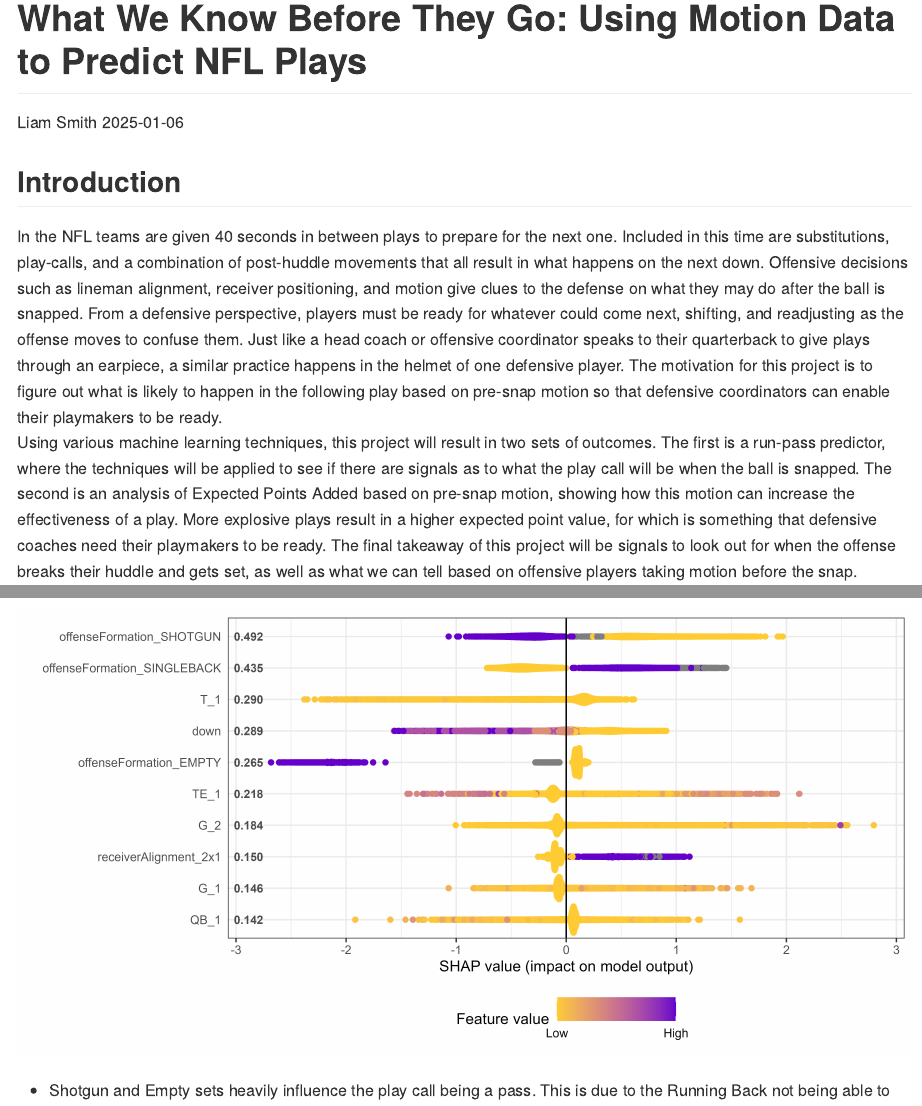
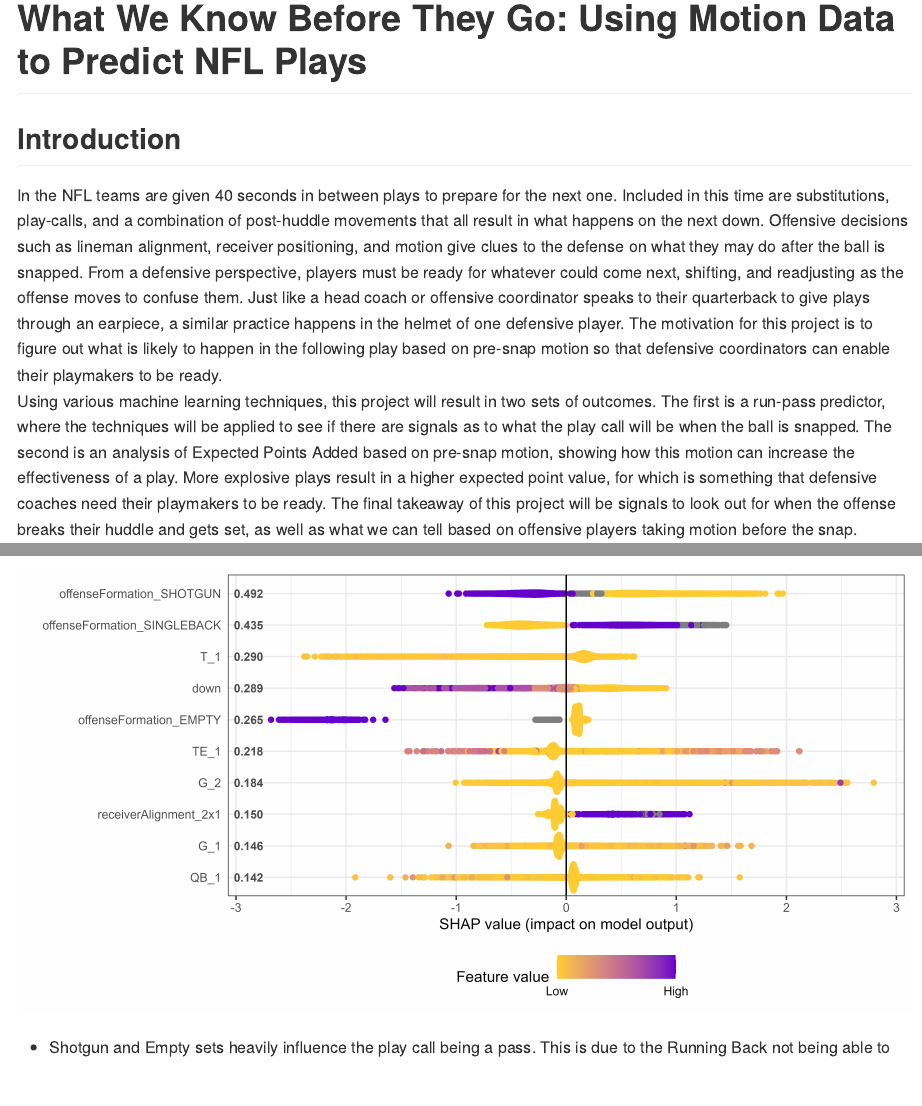
Before and after one commit to therealsmithy/nfl-play-predictor, an R Markdown document (ReadMe.Rmd): the page in a window 1100 px wide, from its top, and a second part further down, joined at a grey line. Rendered offline with R 4.5, knitr and Pandoc, with nearby package versions.

Commit message:
Figure out ReadMe

```diff
--- a/ReadMe.Rmd
+++ b/ReadMe.Rmd
@@ -1,7 +1,5 @@
 ---
 title: 'What We Know Before They Go: Using Motion Data to Predict NFL Plays'
-author: "Liam Smith"
-date: "2025-01-06"
 output: github_document
 ---
 
```
